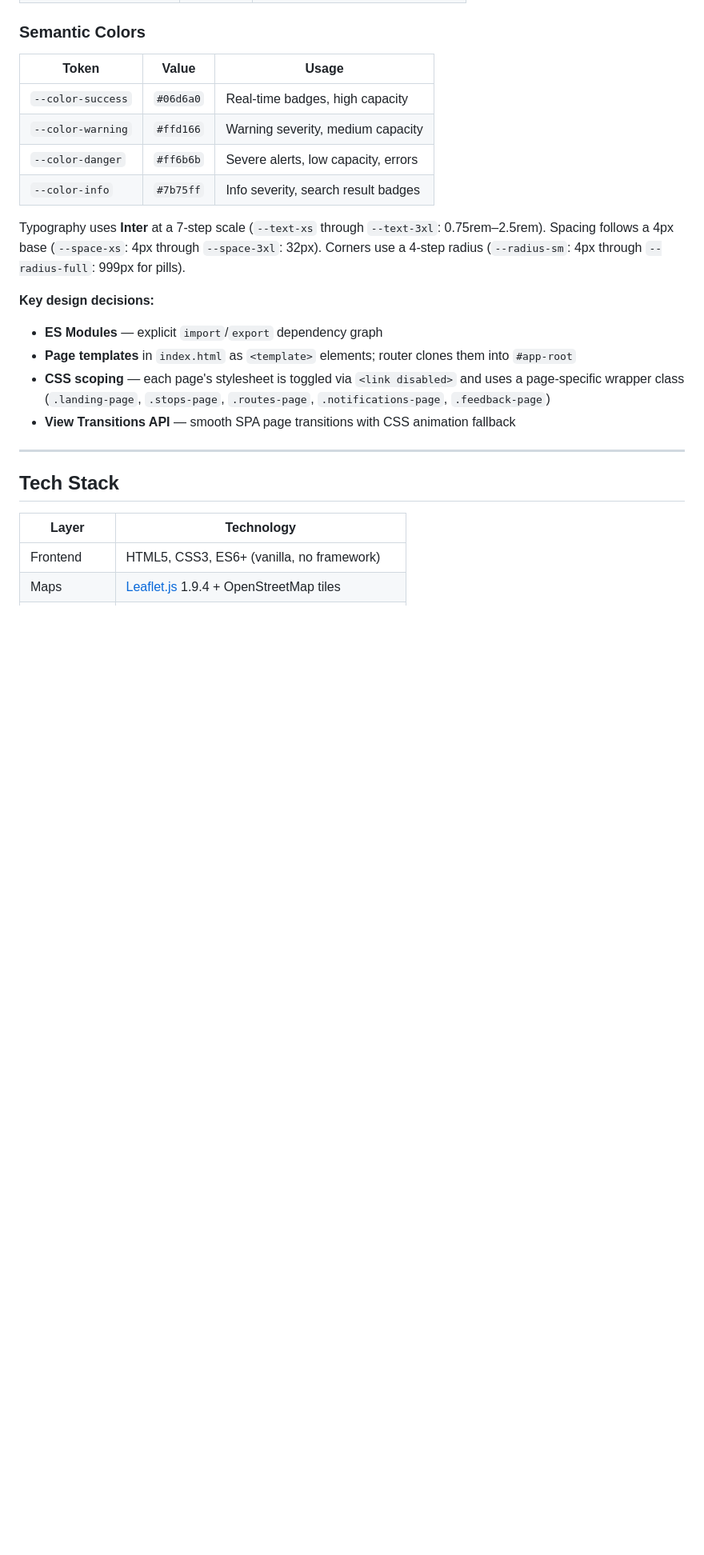
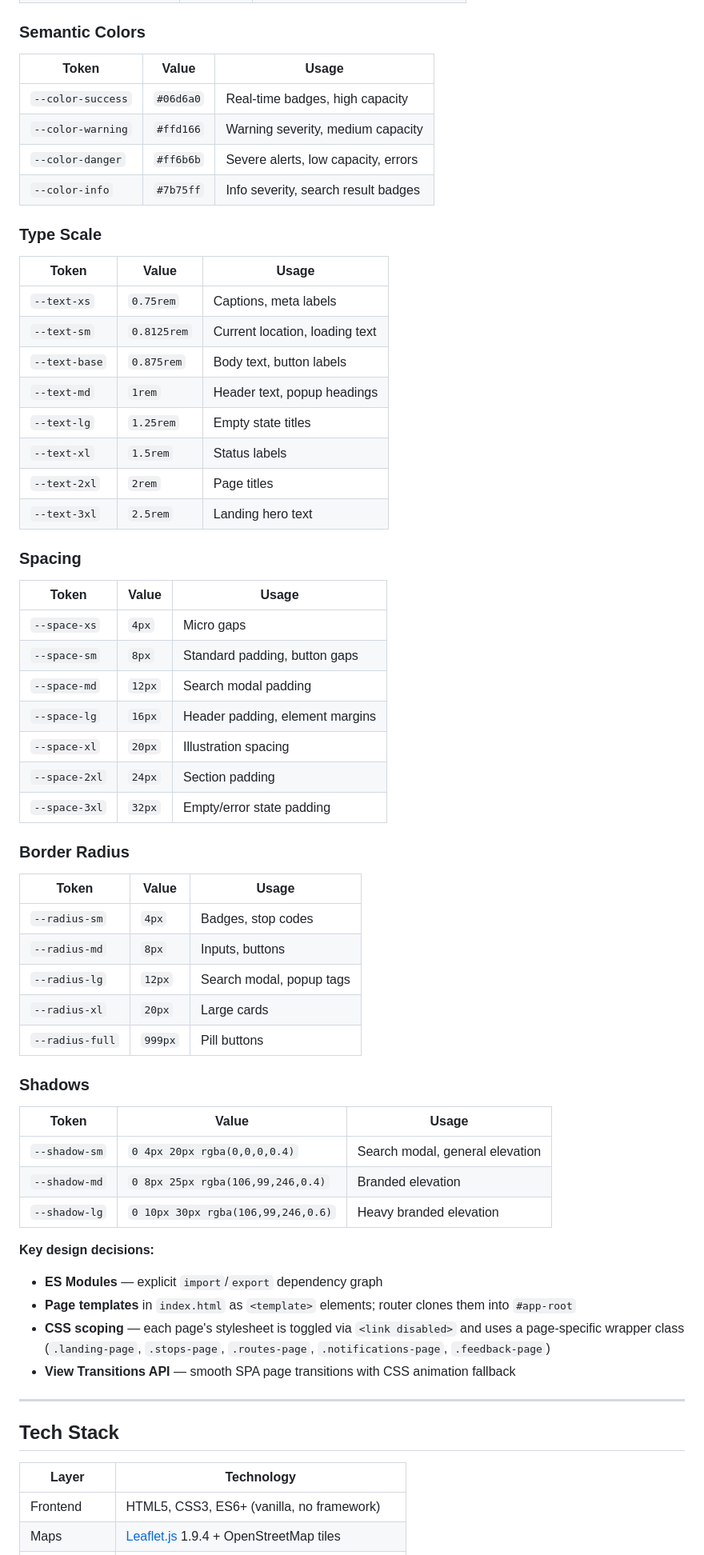
Before and after one commit to RhythmD22/SmartShuttle, a Markdown page: README.md, the part around one of its changes. Shown at 80% size. Drawn GitHub-style; blank space fills up the shorter version.

Commit message:
docs: standardize Design System section with subsections and usage column

```diff
--- a/README.md
+++ b/README.md
@@ -137,7 +137,48 @@ SmartShuttle uses a CSS custom properties system consolidated into a cohesive da
 | `--color-danger` | `#ff6b6b` | Severe alerts, low capacity, errors |
 | `--color-info` | `#7b75ff` | Info severity, search result badges |
 
-Typography uses **Inter** at a 7-step scale (`--text-xs` through `--text-3xl`: 0.75rem–2.5rem). Spacing follows a 4px base (`--space-xs`: 4px through `--space-3xl`: 32px). Corners use a 4-step radius (`--radius-sm`: 4px through `--radius-full`: 999px for pills).
+### Type Scale
+
+| Token | Value | Usage |
+|-------|-------|-------|
+| `--text-xs` | `0.75rem` | Captions, meta labels |
+| `--text-sm` | `0.8125rem` | Current location, loading text |
+| `--text-base` | `0.875rem` | Body text, button labels |
+| `--text-md` | `1rem` | Header text, popup headings |
+| `--text-lg` | `1.25rem` | Empty state titles |
+| `--text-xl` | `1.5rem` | Status labels |
+| `--text-2xl` | `2rem` | Page titles |
+| `--text-3xl` | `2.5rem` | Landing hero text |
+
+### Spacing
+
+| Token | Value | Usage |
+|-------|-------|-------|
+| `--space-xs` | `4px` | Micro gaps |
+| `--space-sm` | `8px` | Standard padding, button gaps |
+| `--space-md` | `12px` | Search modal padding |
+| `--space-lg` | `16px` | Header padding, element margins |
+| `--space-xl` | `20px` | Illustration spacing |
+| `--space-2xl` | `24px` | Section padding |
+| `--space-3xl` | `32px` | Empty/error state padding |
+
+### Border Radius
+
+| Token | Value | Usage |
+|-------|-------|-------|
+| `--radius-sm` | `4px` | Badges, stop codes |
+| `--radius-md` | `8px` | Inputs, buttons |
+| `--radius-lg` | `12px` | Search modal, popup tags |
+| `--radius-xl` | `20px` | Large cards |
+| `--radius-full` | `999px` | Pill buttons |
+
+### Shadows
+
+| Token | Value | Usage |
+|-------|-------|-------|
+| `--shadow-sm` | `0 4px 20px rgba(0,0,0,0.4)` | Search modal, general elevation |
+| `--shadow-md` | `0 8px 25px rgba(106,99,246,0.4)` | Branded elevation |
+| `--shadow-lg` | `0 10px 30px rgba(106,99,246,0.6)` | Heavy branded elevation |
 
 **Key design decisions:**
 - **ES Modules** — explicit `import`/`export` dependency graph
```
Also changed, not shown: other parts of README.md (+6 -6 lines).
